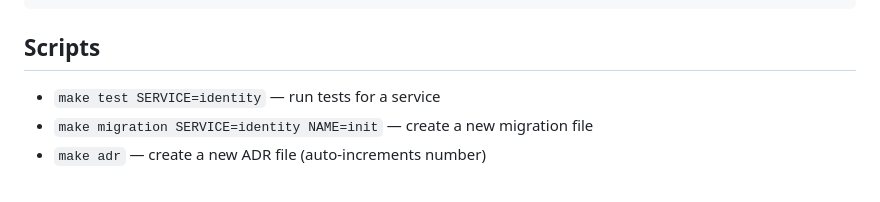
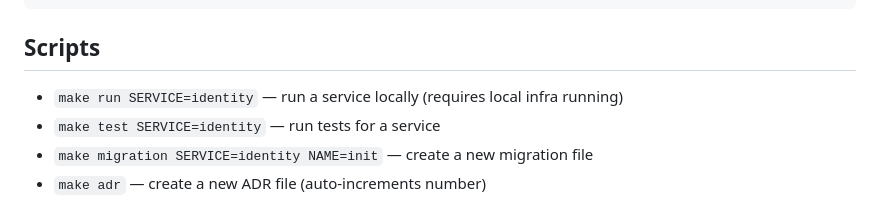
Before and after one commit to JYC11/koupang, a Markdown page: CLAUDE.md, the part around the change. Rendered like a GitHub page.

```diff
--- a/CLAUDE.md
+++ b/CLAUDE.md
@@ -209,6 +209,7 @@ async fn test_create_thing() {
 
 ## Scripts
 
+- `make run SERVICE=identity` — run a service locally (requires local infra running)
 - `make test SERVICE=identity` — run tests for a service
 - `make migration SERVICE=identity NAME=init` — create a new migration file
 - `make adr` — create a new ADR file (auto-increments number)
```
